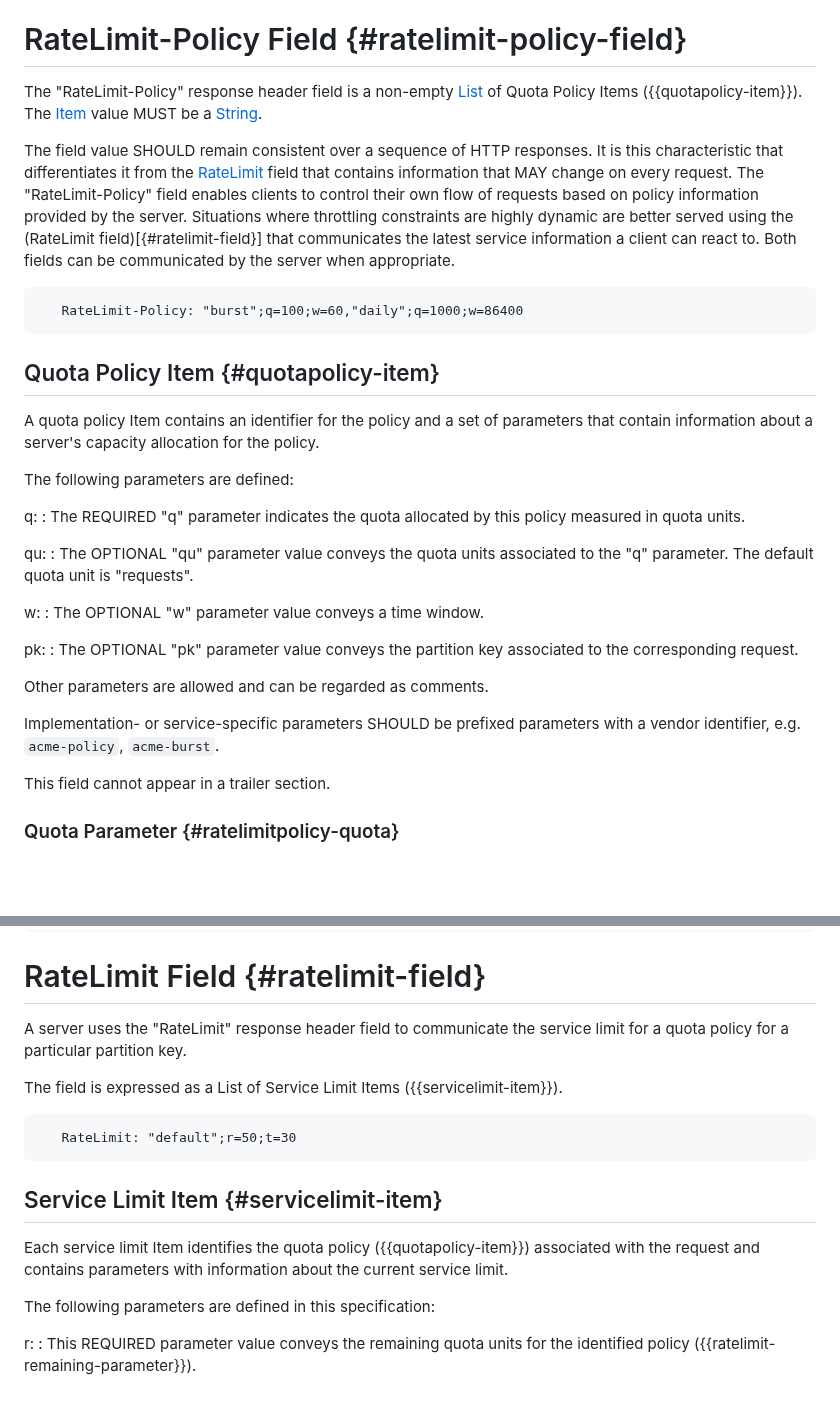
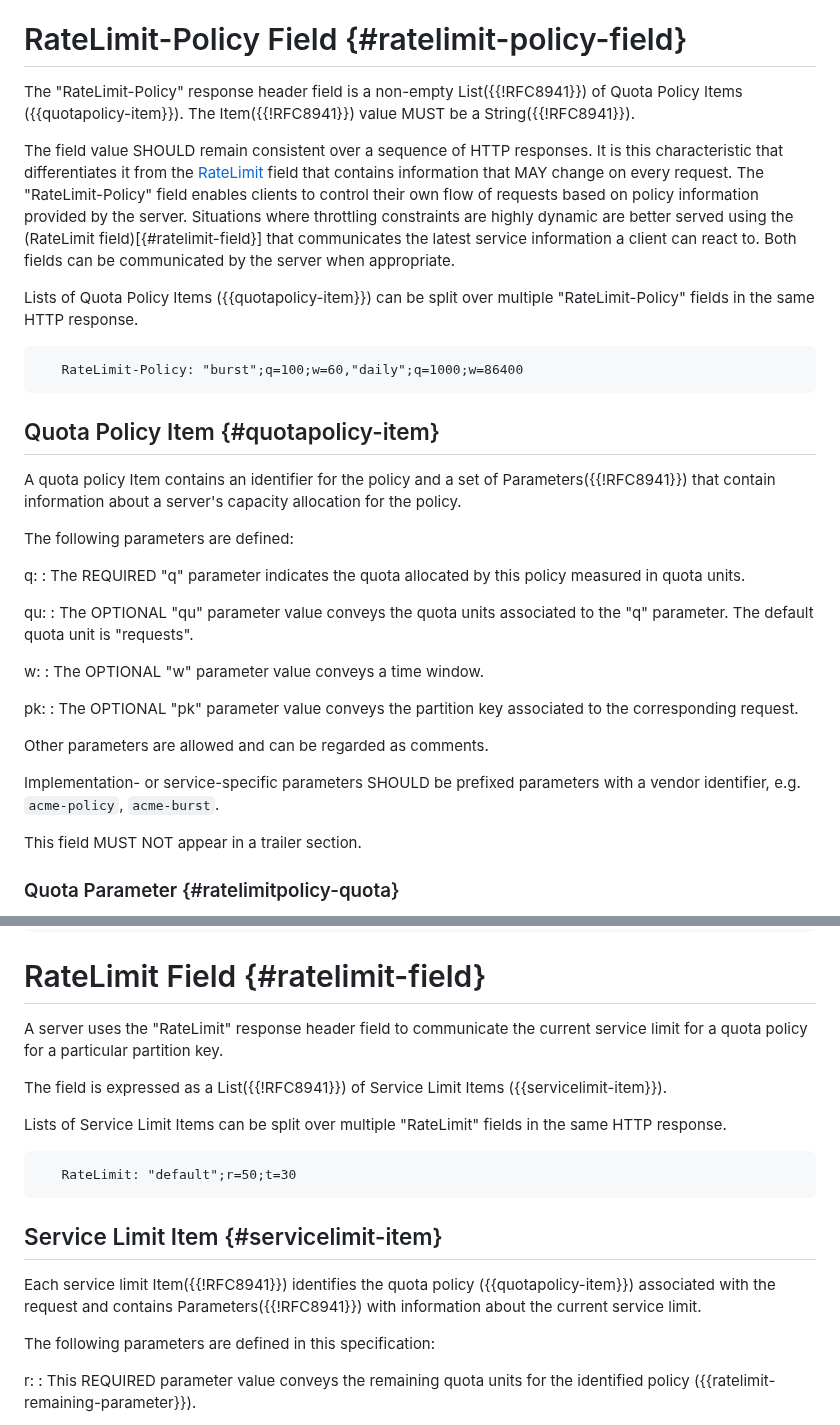
Before and after one commit to ietf-wg-httpapi/ratelimit-headers, a Markdown page: draft-ietf-httpapi-ratelimit-headers.md, 2 parts joined by grey strips. Drawn GitHub-style; blank space fills up the shorter version.

Commit message:
Added more clarity around use of structured values

```diff
--- a/draft-ietf-httpapi-ratelimit-headers.md
+++ b/draft-ietf-httpapi-ratelimit-headers.md
@@ -133,16 +133,18 @@ This document uses the terms List, Item and Integer from {{Section 3 of !STRUCTU
 
 # RateLimit-Policy Field {#ratelimit-policy-field}
 
-The "RateLimit-Policy" response header field is a non-empty [List](#!RFC8941) of Quota Policy Items ({{quotapolicy-item}}). The [Item](#!RFC8941) value MUST be a [String](#!RFC8941).
+The "RateLimit-Policy" response header field is a non-empty List({{!RFC8941}}) of Quota Policy Items ({{quotapolicy-item}}). The Item({{!RFC8941}}) value MUST be a String({{!RFC8941}}).
 
 The field value SHOULD remain consistent over a sequence of HTTP responses. It is this characteristic that differentiates it from the [RateLimit](#ratelimit-field) field that contains information that MAY change on every request. The "RateLimit-Policy" field enables clients to control their own flow of requests based on policy information provided by the server. Situations where throttling constraints are highly dynamic are better served using the (RateLimit field)[{#ratelimit-field}] that communicates the latest service information a client can react to. Both fields can be communicated by the server when appropriate.
+
+Lists of Quota Policy Items ({{quotapolicy-item}}) can be split over multiple "RateLimit-Policy" fields in the same HTTP response.
 
 ~~~
    RateLimit-Policy: "burst";q=100;w=60,"daily";q=1000;w=86400
 ~~~
 
 ## Quota Policy Item {#quotapolicy-item}
-A quota policy Item contains an identifier for the policy and a set of parameters that contain information about a server's capacity allocation for the policy.
+A quota policy Item contains an identifier for the policy and a set of Parameters({{!RFC8941}}) that contain information about a server's capacity allocation for the policy.
 
 The following parameters are defined:
 
@@ -162,7 +164,7 @@ Other parameters are allowed and can be regarded as comments.
 
 Implementation- or service-specific parameters SHOULD be prefixed parameters with a vendor identifier, e.g. `acme-policy`, `acme-burst`.
 
-This field cannot appear in a trailer section.
+This field MUST NOT appear in a trailer section.
 
 ### Quota Parameter {#ratelimitpolicy-quota}
 
@@ -217,9 +219,11 @@ The following example shows a policy with a partition key and a quota unit:
 
 # RateLimit Field {#ratelimit-field}
 
-A server uses the "RateLimit" response header field to communicate the service limit for a quota policy for a particular partition key.
+A server uses the "RateLimit" response header field to communicate the current service limit for a quota policy for a particular partition key.
 
-The field is expressed as a List of Service Limit Items ({{servicelimit-item}}).
+The field is expressed as a List({{!RFC8941}}) of Service Limit Items ({{servicelimit-item}}).
+
+Lists of Service Limit Items can be split over multiple "RateLimit" fields in the same HTTP response.
 
 ~~~
    RateLimit: "default";r=50;t=30
@@ -227,7 +231,7 @@ The field is expressed as a List of Service Limit Items ({{servicelimit-item}}).
 
 ## Service Limit Item {#servicelimit-item}
 
-Each service limit Item identifies the quota policy ({{quotapolicy-item}}) associated with the request and contains parameters with information about the current service limit.
+Each service limit Item({{!RFC8941}}) identifies the quota policy ({{quotapolicy-item}}) associated with the request and contains Parameters({{!RFC8941}}) with information about the current service limit.
 
 The following parameters are defined in this specification:
 
```
